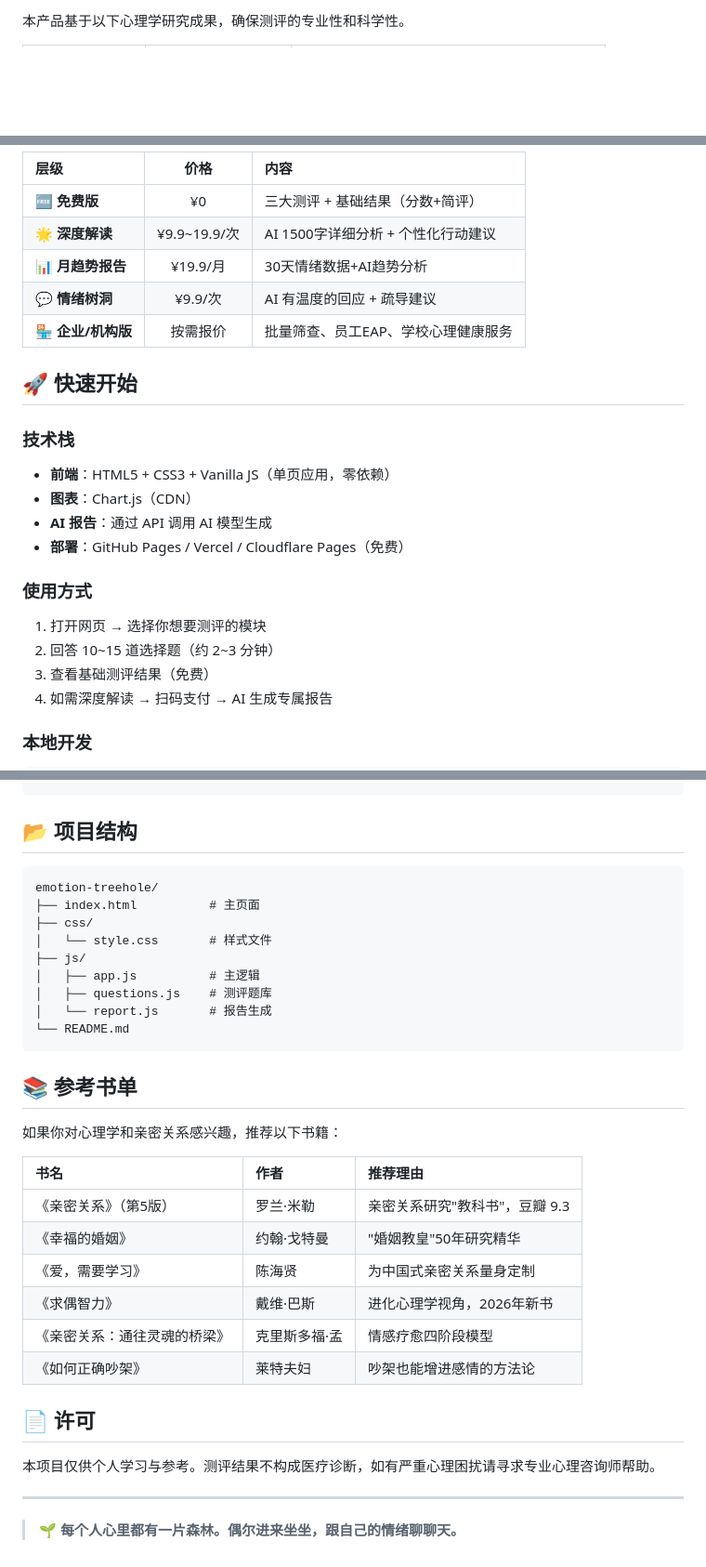
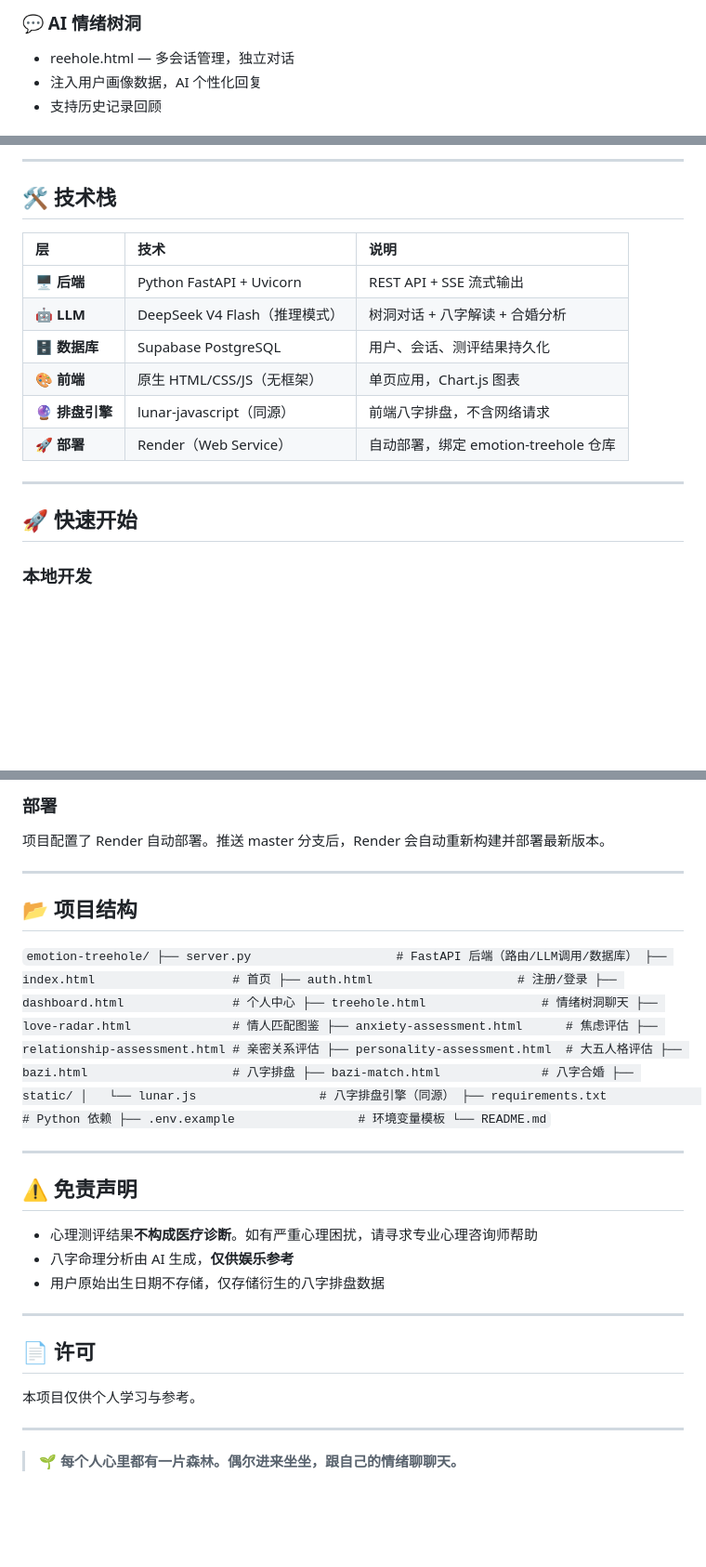
Before and after one commit to shen-xm22/emotion-treehole, a Markdown page: README.md, 3 parts joined by grey strips. Shown at 93% size. Drawn GitHub-style; blank space fills up the shorter version.

Commit message:
docs: 更新 README 反映当前项目状态（全功能模块/技术栈/项目结构）

````diff
--- a/README.md
+++ b/README.md
@@ -28,3 +26,6 @@
 
-本产品基于以下心理学研究成果，确保测评的专业性和科学性。
+### 💬 AI 情绪树洞
+- 	reehole.html — 多会话管理，独立对话
+- 注入用户画像数据，AI 个性化回复
+- 支持历史记录回顾
 
@@ -41,27 +42,20 @@
 
-| 层级 | 价格 | 内容 |
-|:----|:---:|:----|
-| 🆓 **免费版** | ¥0 | 三大测评 + 基础结果（分数+简评） |
-| 🌟 **深度解读** | ¥9.9~19.9/次 | AI 1500字详细分析 + 个性化行动建议 |
-| 📊 **月趋势报告** | ¥19.9/月 | 30天情绪数据+AI趋势分析 |
-| 💬 **情绪树洞** | ¥9.9/次 | AI 有温度的回应 + 疏导建议 |
-| 🏪 **企业/机构版** | 按需报价 | 批量筛查、员工EAP、学校心理健康服务 |
+---
+
+## 🛠️ 技术栈
+
+| 层 | 技术 | 说明 |
+|:--|:-----|:------|
+| 🖥️ **后端** | Python FastAPI + Uvicorn | REST API + SSE 流式输出 |
+| 🤖 **LLM** | DeepSeek V4 Flash（推理模式） | 树洞对话 + 八字解读 + 合婚分析 |
+| 🗄️ **数据库** | Supabase PostgreSQL | 用户、会话、测评结果持久化 |
+| 🎨 **前端** | 原生 HTML/CSS/JS（无框架） | 单页应用，Chart.js 图表 |
+| 🔮 **排盘引擎** | lunar-javascript（同源） | 前端八字排盘，不含网络请求 |
+| 🚀 **部署** | Render（Web Service） | 自动部署，绑定 emotion-treehole 仓库 |
+
+---
 
 ## 🚀 快速开始
 
-### 技术栈
-
-- **前端**：HTML5 + CSS3 + Vanilla JS（单页应用，零依赖）
-- **图表**：Chart.js（CDN）
-- **AI 报告**：通过 API 调用 AI 模型生成
-- **部署**：GitHub Pages / Vercel / Cloudflare Pages（免费）
-
-### 使用方式
-
-1. 打开网页 → 选择你想要测评的模块
-2. 回答 10~15 道选择题（约 2~3 分钟）
-3. 查看基础测评结果（免费）
-4. 如需深度解读 → 扫码支付 → AI 生成专属报告
-
 ### 本地开发
 
@@ -76,34 +86,44 @@ cd emotion-treehole
+### 部署
+
+项目配置了 Render 自动部署。推送 master 分支后，Render 会自动重新构建并部署最新版本。
+
+---
 
 ## 📂 项目结构
 
-```
+`
 emotion-treehole/
-├── index.html          # 主页面
-├── css/
-│   └── style.css       # 样式文件
-├── js/
-│   ├── app.js          # 主逻辑
-│   ├── questions.js    # 测评题库
-│   └── report.js       # 报告生成
+├── server.py                    # FastAPI 后端（路由/LLM调用/数据库）
+├── index.html                   # 首页
+├── auth.html                    # 注册/登录
+├── dashboard.html               # 个人中心
+├── treehole.html                # 情绪树洞聊天
+├── love-radar.html              # 情人匹配图鉴
+├── anxiety-assessment.html      # 焦虑评估
+├── relationship-assessment.html # 亲密关系评估
+├── personality-assessment.html  # 大五人格评估
+├── bazi.html                    # 八字排盘
+├── bazi-match.html              # 八字合婚
+├── static/
+│   └── lunar.js                 # 八字排盘引擎（同源）
+├── requirements.txt             # Python 依赖
+├── .env.example                 # 环境变量模板
 └── README.md
-```
+`
 
-## 📚 参考书单
+---
 
-如果你对心理学和亲密关系感兴趣，推荐以下书籍：
+## ⚠️ 免责声明
 
-| 书名 | 作者 | 推荐理由 |
-|:----|:----|:--------|
-| 《亲密关系》（第5版） | 罗兰·米勒 | 亲密关系研究"教科书"，豆瓣 9.3 |
-| 《幸福的婚姻》 | 约翰·戈特曼 | "婚姻教皇"50年研究精华 |
-| 《爱，需要学习》 | 陈海贤 | 为中国式亲密关系量身定制 |
-| 《求偶智力》 | 戴维·巴斯 | 进化心理学视角，2026年新书 |
-| 《亲密关系：通往灵魂的桥梁》 | 克里斯多福·孟 | 情感疗愈四阶段模型 |
-| 《如何正确吵架》 | 莱特夫妇 | 吵架也能增进感情的方法论 |
+- 心理测评结果**不构成医疗诊断**。如有严重心理困扰，请寻求专业心理咨询师帮助
+- 八字命理分析由 AI 生成，**仅供娱乐参考**
+- 用户原始出生日期不存储，仅存储衍生的八字排盘数据
+
+---
 
 ## 📄 许可
 
-本项目仅供个人学习与参考。测评结果不构成医疗诊断，如有严重心理困扰请寻求专业心理咨询师帮助。
+本项目仅供个人学习与参考。
 
 ---
 
````
Also changed, not shown: other parts of README.md (+47 -33 lines).
